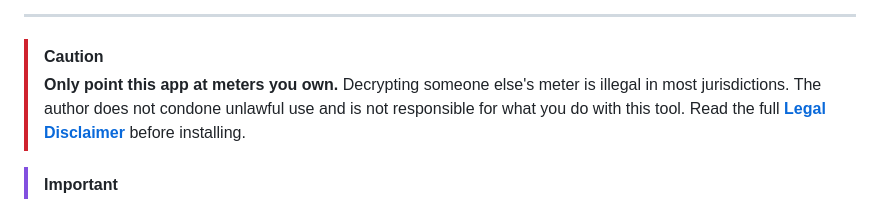
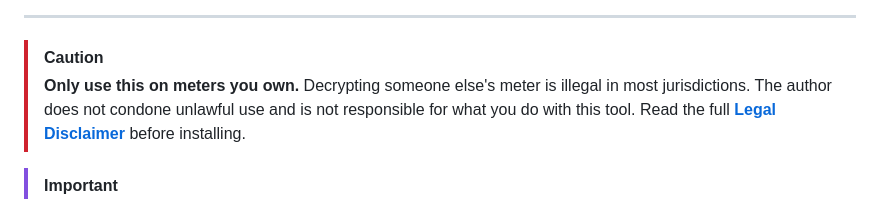
Before and after one commit to i12bp8/wmbuster, a Markdown page: README.md, the part around the change. Drawn GitHub-style.

Commit message:
Update caution message for clarity

```diff
--- a/README.md
+++ b/README.md
@@ -31,7 +31,7 @@ on the 868 MHz band using only the CC1101 — internal or external module.
 ---
 
 > [!CAUTION]
-> **Only point this app at meters you own.** Decrypting someone else's meter
+> **Only use this on meters you own.** Decrypting someone else's meter
 > is illegal in most jurisdictions. The author does not condone unlawful use
 > and is not responsible for what you do with this tool. Read the full
 > [**Legal Disclaimer**](DISCLAIMER.md) before installing.
```
